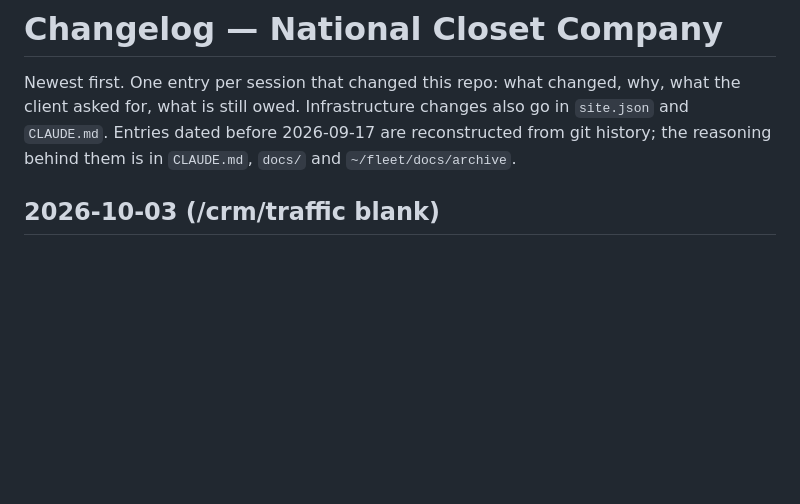
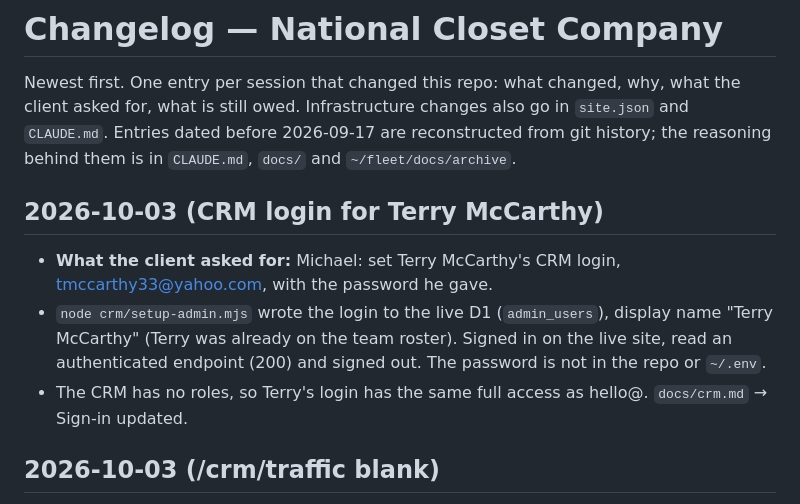
Before and after one commit to Zorva-Labs/nationalcloset-site, a Markdown page: CHANGELOG.md, the part around the change. Drawn GitHub-style; blank space fills up the shorter version.

Commit message:
CRM login for Terry McCarthy (tmccarthy33@yahoo.com) in the live admin_users; docs/crm.md sign-in lists both logins

```diff
--- a/CHANGELOG.md
+++ b/CHANGELOG.md
@@ -1,6 +1,11 @@
 # Changelog — National Closet Company
 
 Newest first. One entry per session that changed this repo: what changed, why, what the client asked for, what is still owed. Infrastructure changes also go in `site.json` and `CLAUDE.md`. Entries dated before 2026-09-17 are reconstructed from git history; the reasoning behind them is in `CLAUDE.md`, `docs/` and `~/fleet/docs/archive`.
+
+## 2026-10-03 (CRM login for Terry McCarthy)
+- **What the client asked for:** Michael: set Terry McCarthy's CRM login, tmccarthy33@yahoo.com, with the password he gave.
+- `node crm/setup-admin.mjs` wrote the login to the live D1 (`admin_users`), display name "Terry McCarthy" (Terry was already on the team roster). Signed in on the live site, read an authenticated endpoint (200) and signed out. The password is not in the repo or `~/.env`.
+- The CRM has no roles, so Terry's login has the same full access as hello@. `docs/crm.md` → Sign-in updated.
 
 ## 2026-10-03 (/crm/traffic blank)
 - **What the client asked for:** Michael: "the traffic page is blank."
```
Also changed, not shown: docs/crm.md (+1 -1 lines).
